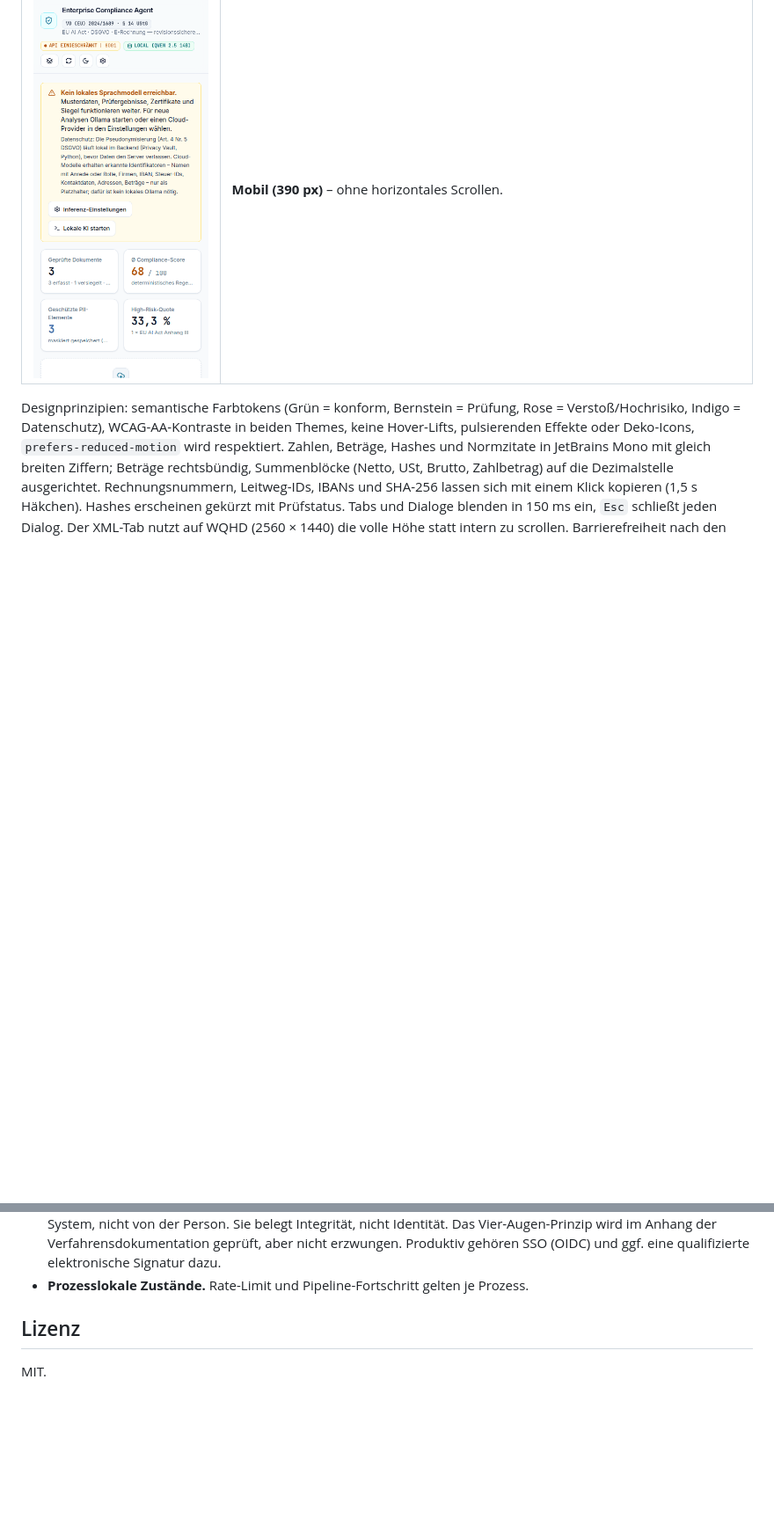
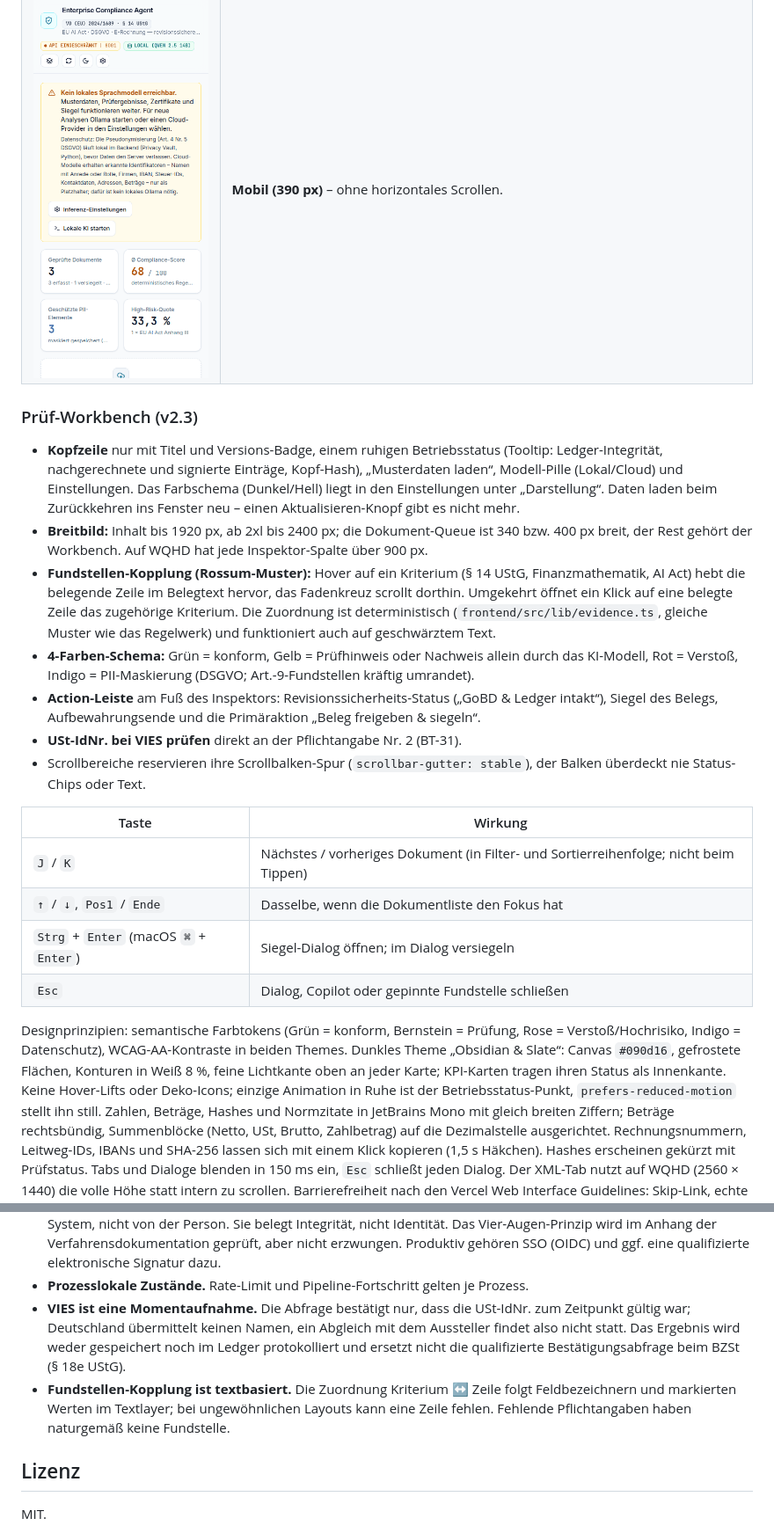
Before and after one commit to lutz-zarske/enterprise-compliance-agent, a Markdown page: README.md, 2 parts joined by grey strips. Shown at 88% size. GitHub-like rendering; blank space fills up the shorter version.

Commit message:
docs: v2.3 – Pruef-Workbench, VIES, Tastaturkuerzel, neue Screenshots
- README: VIES in Rechtsnormen, Funktionsumfang, API-Referenz, cURL,
  Konfiguration und Grenzen; Abschnitt „Pruef-Workbench (v2.3)“ mit
  Tastaturtabelle; 279 Tests inkl. test_vies.py
  scroll-area, Shortcuts, VIES-Leitplanke, PascalCase-Starter
- Hero-Screenshot neu, Screenshot der Fundstellen-Kopplung ergaenzt

```diff
--- a/README.md
+++ b/README.md
@@ -243,10 +247,47 @@ python scripts/smoke_test_ollama.py  # Erreichbarkeit, Modell, echter Inferenzla
 | ![Einstellungen](docs/screenshots/einstellungen.png) | **Einstellungen** – Provider, Modell, API-Key (maskiert), Privacy-Gateway-Hinweis, PII-Strenge, Toggles, X-API-Key. |
 | ![Mobil](docs/screenshots/mobil.png) | **Mobil (390 px)** – ohne horizontales Scrollen. |
 
+### Prüf-Workbench (v2.3)
+
+* **Kopfzeile** nur mit Titel und Versions-Badge, einem ruhigen
+  Betriebsstatus (Tooltip: Ledger-Integrität, nachgerechnete und signierte
+  Einträge, Kopf-Hash), „Musterdaten laden“, Modell-Pille (Lokal/Cloud) und
+  Einstellungen. Das Farbschema (Dunkel/Hell) liegt in den Einstellungen unter
+  „Darstellung“. Daten laden beim Zurückkehren ins Fenster neu – einen
+  Aktualisieren-Knopf gibt es nicht mehr.
+* **Breitbild:** Inhalt bis 1920 px, ab 2xl bis 2400 px; die Dokument-Queue ist
+  340 bzw. 400 px breit, der Rest gehört der Workbench. Auf WQHD hat jede
+  Inspektor-Spalte über 900 px.
+* **Fundstellen-Kopplung (Rossum-Muster):** Hover auf ein Kriterium (§ 14 UStG,
+  Finanzmathematik, AI Act) hebt die belegende Zeile im Belegtext hervor, das
+  Fadenkreuz scrollt dorthin. Umgekehrt öffnet ein Klick auf eine belegte Zeile
+  das zugehörige Kriterium. Die Zuordnung ist deterministisch
+  (`frontend/src/lib/evidence.ts`, gleiche Muster wie das Regelwerk) und
+  funktioniert auch auf geschwärztem Text.
+* **4-Farben-Schema:** Grün = konform, Gelb = Prüfhinweis oder Nachweis allein
+  durch das KI-Modell, Rot = Verstoß, Indigo = PII-Maskierung (DSGVO;
+  Art.-9-Fundstellen kräftig umrandet).
+* **Action-Leiste** am Fuß des Inspektors: Revisionssicherheits-Status
+  („GoBD & Ledger intakt“), Siegel des Belegs, Aufbewahrungsende und die
+  Primäraktion „Beleg freigeben & siegeln“.
+* **USt-IdNr. bei VIES prüfen** direkt an der Pflichtangabe Nr. 2 (BT-31).
+* Scrollbereiche reservieren ihre Scrollbalken-Spur (`scrollbar-gutter: stable`),
+  der Balken überdeckt nie Status-Chips oder Text.
+
+| Taste | Wirkung |
+|---|---|
+| `J` / `K` | Nächstes / vorheriges Dokument (in Filter- und Sortierreihenfolge; nicht beim Tippen) |
+| `↑` / `↓`, `Pos1` / `Ende` | Dasselbe, wenn die Dokumentliste den Fokus hat |
+| `Strg` + `Enter` (macOS `⌘` + `Enter`) | Siegel-Dialog öffnen; im Dialog versiegeln |
+| `Esc` | Dialog, Copilot oder gepinnte Fundstelle schließen |
+
 Designprinzipien: semantische Farbtokens (Grün = konform, Bernstein = Prüfung,
 Rose = Verstoß/Hochrisiko, Indigo = Datenschutz), WCAG-AA-Kontraste in beiden
-Themes, keine Hover-Lifts, pulsierenden Effekte oder Deko-Icons,
-`prefers-reduced-motion` wird respektiert. Zahlen, Beträge, Hashes und
+Themes. Dunkles Theme „Obsidian & Slate“: Canvas `#090d16`, gefrostete Flächen,
+Konturen in Weiß 8 %, feine Lichtkante oben an jeder Karte; KPI-Karten tragen
+ihren Status als Innenkante. Keine Hover-Lifts oder Deko-Icons; einzige
+Animation in Ruhe ist der Betriebsstatus-Punkt, `prefers-reduced-motion` stellt
+ihn still. Zahlen, Beträge, Hashes und
 Normzitate in JetBrains Mono mit gleich breiten Ziffern; Beträge
 rechtsbündig, Summenblöcke (Netto, USt, Brutto, Zahlbetrag) auf die
 Dezimalstelle ausgerichtet. Rechnungsnummern, Leitweg-IDs, IBANs und SHA-256
@@ -663,6 +713,15 @@ Steuerberatung. Maßgeblich bleibt die Freigabe durch die Prüfperson.
   (OIDC) und ggf. eine qualifizierte elektronische Signatur dazu.
 * **Prozesslokale Zustände.** Rate-Limit und Pipeline-Fortschritt gelten je
   Prozess.
+* **VIES ist eine Momentaufnahme.** Die Abfrage bestätigt nur, dass die
+  USt-IdNr. zum Zeitpunkt gültig war; Deutschland übermittelt keinen Namen,
+  ein Abgleich mit dem Aussteller findet also nicht statt. Das Ergebnis wird
+  weder gespeichert noch im Ledger protokolliert und ersetzt nicht die
+  qualifizierte Bestätigungsabfrage beim BZSt (§ 18e UStG).
+* **Fundstellen-Kopplung ist textbasiert.** Die Zuordnung Kriterium ↔ Zeile
+  folgt Feldbezeichnern und markierten Werten im Textlayer; bei ungewöhnlichen
+  Layouts kann eine Zeile fehlen. Fehlende Pflichtangaben haben naturgemäß
+  keine Fundstelle.
 
 ## Lizenz
 
```
Also changed, not shown: other parts of README.md (+18 -5 lines), docs/screenshots/dashboard-hochrisiko-dark.png, docs/screenshots/workbench-fundstellen.png (added).
